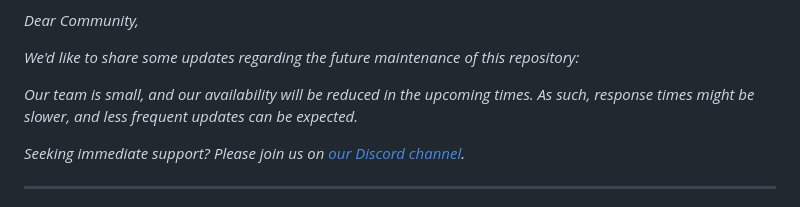
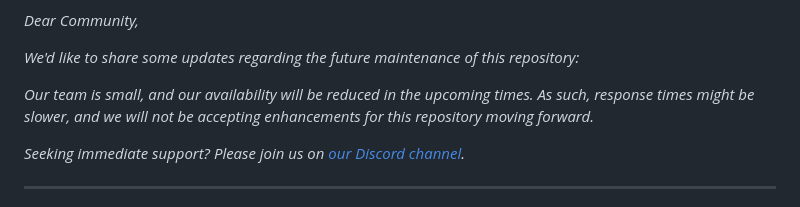
Before and after one commit to meilisearch/docs-scraper, a Markdown page: README.md, the part around the change. Drawn GitHub-style.

Commit message:
Update warning message about enhancement on the repo

```diff
--- a/README.md
+++ b/README.md
@@ -28,7 +28,7 @@
 
 *We'd like to share some updates regarding the future maintenance of this repository:*
 
-*Our team is small, and our availability will be reduced in the upcoming times. As such, response times might be slower, and less frequent updates can be expected.*
+*Our team is small, and our availability will be reduced in the upcoming times. As such, response times might be slower, and we will not be accepting enhancements for this repository moving forward.*
 
 *Seeking immediate support? Please join us on [our Discord channel](https://discord.meilisearch.com).*
 
```
